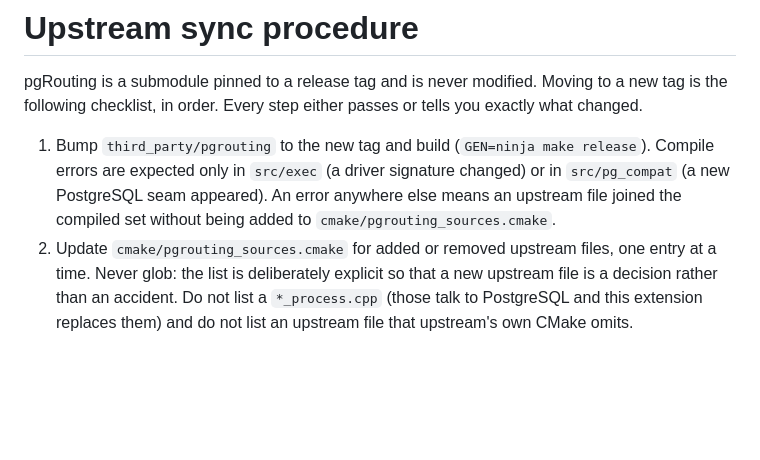
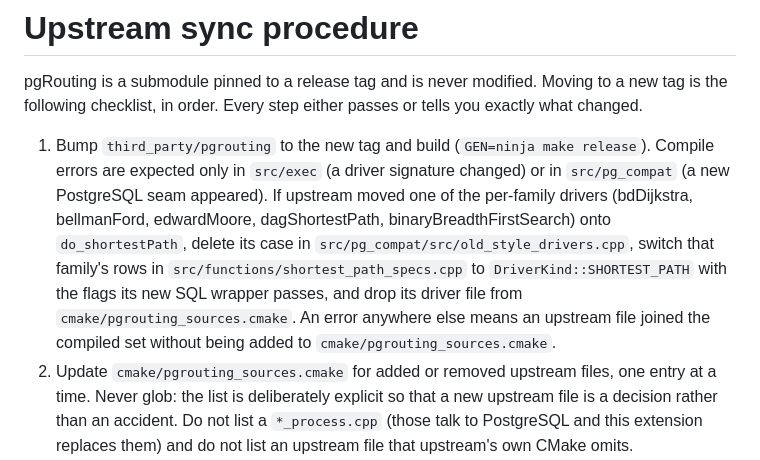
Before and after one commit to sanak/duckdb-pgrouting, a Markdown page: docs/UPSTREAM_SYNC.md, the part around the change. Rendered like a GitHub page; blank space fills up the shorter version.

```diff
--- a/docs/UPSTREAM_SYNC.md
+++ b/docs/UPSTREAM_SYNC.md
@@ -5,8 +5,14 @@ the following checklist, in order. Every step either passes or tells you exactly
 
 1. Bump `third_party/pgrouting` to the new tag and build (`GEN=ninja make release`). Compile
    errors are expected only in `src/exec` (a driver signature changed) or in `src/pg_compat` (a
-   new PostgreSQL seam appeared). An error anywhere else means an upstream file joined the
-   compiled set without being added to `cmake/pgrouting_sources.cmake`.
+   new PostgreSQL seam appeared).
+   If upstream moved one of the per-family drivers (bdDijkstra, bellmanFord, edwardMoore,
+   dagShortestPath, binaryBreadthFirstSearch) onto `do_shortestPath`, delete its case in
+   `src/pg_compat/src/old_style_drivers.cpp`, switch that family's rows in
+   `src/functions/shortest_path_specs.cpp` to `DriverKind::SHORTEST_PATH` with the flags its new
+   SQL wrapper passes, and drop its driver file from `cmake/pgrouting_sources.cmake`.
+   An error anywhere else means an upstream file joined the compiled set without being added to
+   `cmake/pgrouting_sources.cmake`.
 2. Update `cmake/pgrouting_sources.cmake` for added or removed upstream files, one entry at a
    time. Never glob: the list is deliberately explicit so that a new upstream file is a decision
    rather than an accident. Do not list a `*_process.cpp` (those talk to PostgreSQL and this
```
Also changed, not shown: AGENTS.md (+11 -6 lines), docs/BACKLOG.md (+11 -6 lines).
